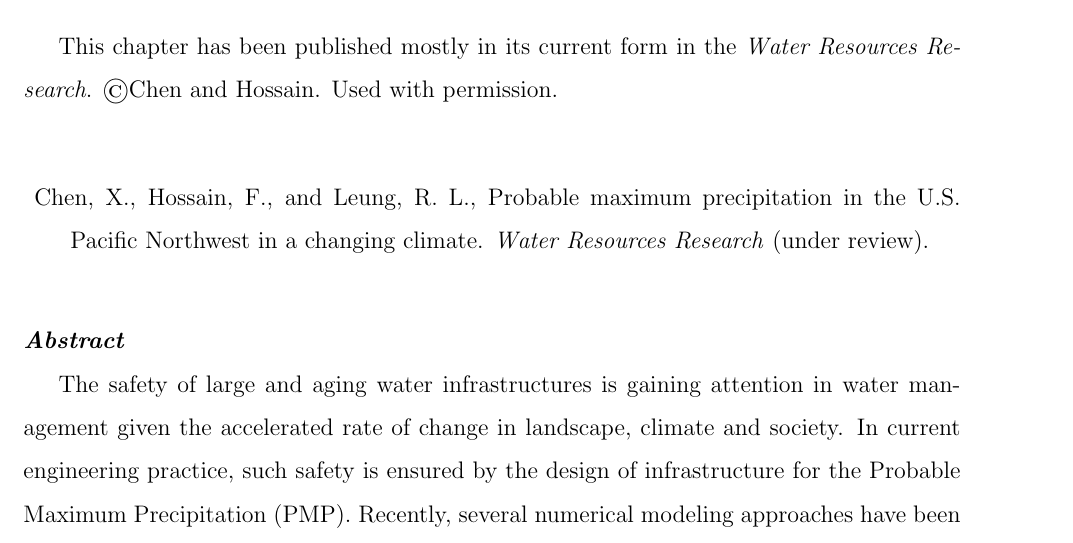
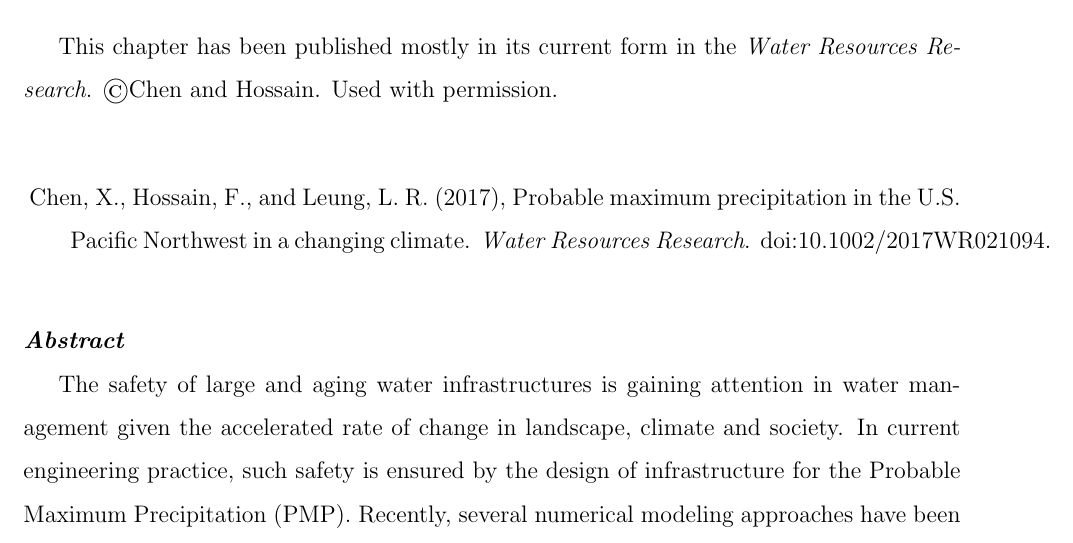
Before and after one commit to lucas-uw/UWdissertation, a LaTeX thesis (xcdis.tex, which reads chapters/chapter5.tex): part of page 122 of 209, cut so that both start at the same text. Compiled offline with pdfLaTeX.

Commit message:
WRR citation
Updated WRR citation in Ch5

```diff
--- a/chapters/chapter5.tex
+++ b/chapters/chapter5.tex
@@ -10,7 +10,7 @@ This chapter has been published mostly in its current form in the \textit{Water
 \noindent
 \hangafter=1
 \setlength{\hangindent}{2em}
-Chen, X., Hossain, F., and Leung, R. L., Probable maximum precipitation in the U.S. Pacific Northwest in a changing climate. \textit{Water Resources Research} (under review).
+Chen, X., Hossain, F., and Leung, L. R. (2017), Probable maximum precipitation in the U.S. Pacific Northwest in a changing climate. \textit{Water Resources Research}. doi:10.1002/2017WR021094.
 
 \vspace{10mm}
 
```
